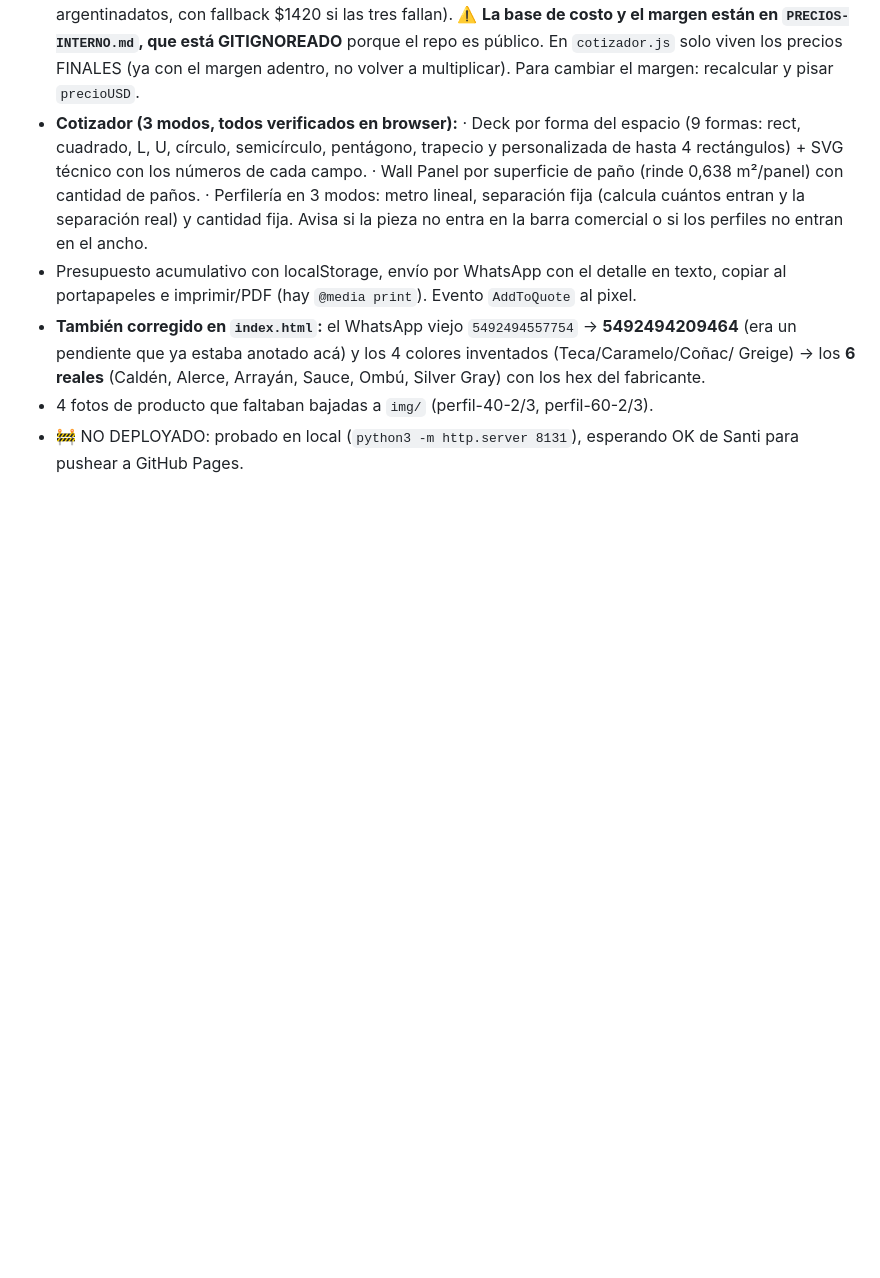
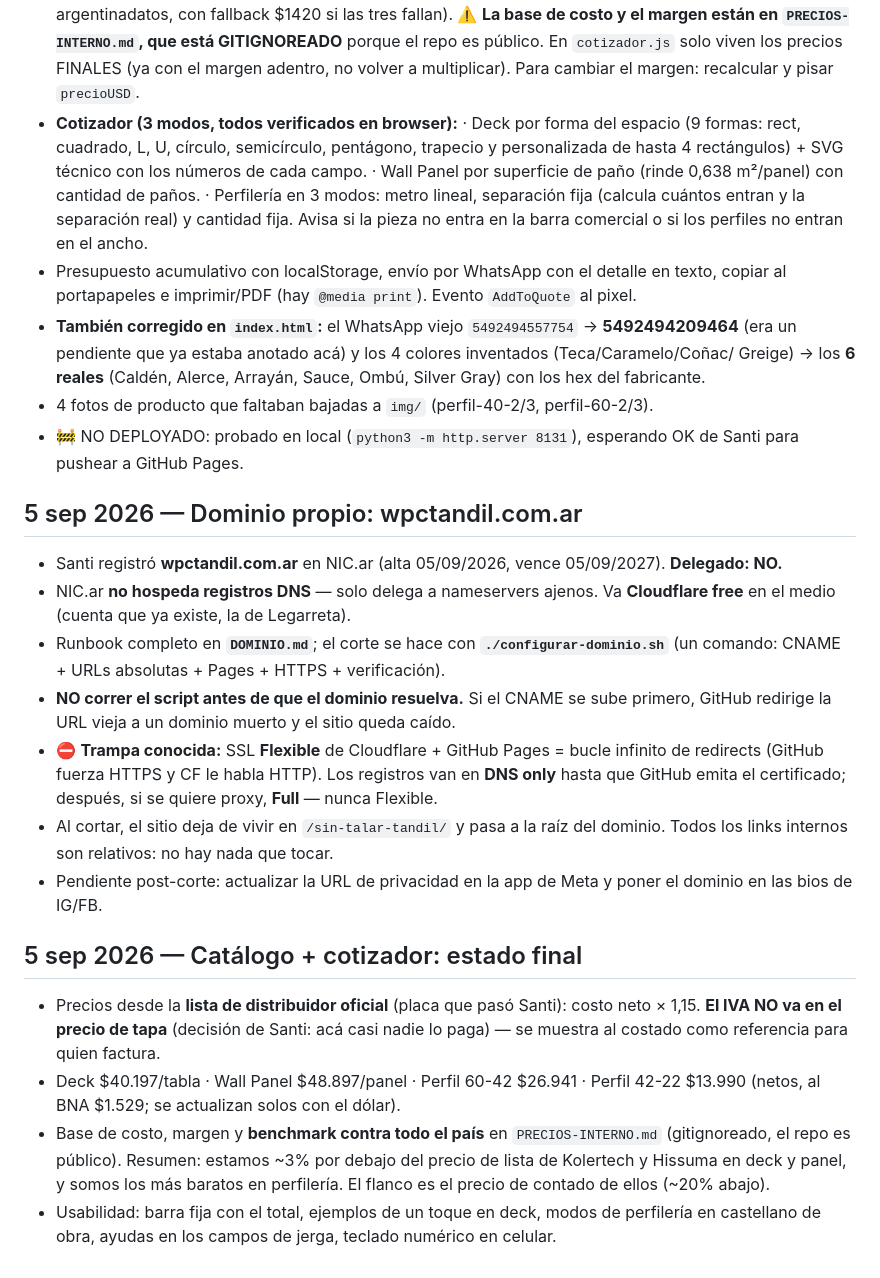
Before and after one commit to santiagomfunes-crypto/sin-talar-tandil, a Markdown page: STATE.md, the part around the change. Rendered like a GitHub page; blank space fills up the shorter version.

Commit message:
docs(state): dominio propio y estado final del catálogo
Co-Authored-By: Claude Opus 5 (1M context) <noreply@anthropic.com>

```diff
--- a/STATE.md
+++ b/STATE.md
@@ -239,3 +239,32 @@ Santi generó la serie A y los videos salieron horribles. Autopsia — v1 rompí
 - 4 fotos de producto que faltaban bajadas a `img/` (perfil-40-2/3, perfil-60-2/3).
 - 🚧 NO DEPLOYADO: probado en local (`python3 -m http.server 8131`), esperando OK de Santi para
   pushear a GitHub Pages.
+
+## 5 sep 2026 — Dominio propio: wpctandil.com.ar
+- Santi registró **wpctandil.com.ar** en NIC.ar (alta 05/09/2026, vence 05/09/2027). **Delegado: NO.**
+- NIC.ar **no hospeda registros DNS** — solo delega a nameservers ajenos. Va **Cloudflare free**
+  en el medio (cuenta que ya existe, la de Legarreta).
+- Runbook completo en **`DOMINIO.md`**; el corte se hace con **`./configurar-dominio.sh`** (un
+  comando: CNAME + URLs absolutas + Pages + HTTPS + verificación).
+- **NO correr el script antes de que el dominio resuelva.** Si el CNAME se sube primero, GitHub
+  redirige la URL vieja a un dominio muerto y el sitio queda caído.
+- ⛔ **Trampa conocida:** SSL **Flexible** de Cloudflare + GitHub Pages = bucle infinito de
+  redirects (GitHub fuerza HTTPS y CF le habla HTTP). Los registros van en **DNS only** hasta que
+  GitHub emita el certificado; después, si se quiere proxy, **Full** — nunca Flexible.
+- Al cortar, el sitio deja de vivir en `/sin-talar-tandil/` y pasa a la raíz del dominio. Todos
+  los links internos son relativos: no hay nada que tocar.
+- Pendiente post-corte: actualizar la URL de privacidad en la app de Meta y poner el dominio en
+  las bios de IG/FB.
+
+## 5 sep 2026 — Catálogo + cotizador: estado final
+- Precios desde la **lista de distribuidor oficial** (placa que pasó Santi): costo neto × 1,15.
+  **El IVA NO va en el precio de tapa** (decisión de Santi: acá casi nadie lo paga) — se muestra
+  al costado como referencia para quien factura.
+- Deck $40.197/tabla · Wall Panel $48.897/panel · Perfil 60-42 $26.941 · Perfil 42-22 $13.990
+  (netos, al BNA $1.529; se actualizan solos con el dólar).
+- Base de costo, margen y **benchmark contra todo el país** en `PRECIOS-INTERNO.md` (gitignoreado,
+  el repo es público). Resumen: estamos ~3% por debajo del precio de lista de Kolertech y Hissuma
+  en deck y panel, y somos los más baratos en perfilería. El flanco es el precio de contado de
+  ellos (~20% abajo).
+- Usabilidad: barra fija con el total, ejemplos de un toque en deck, modos de perfilería en
+  castellano de obra, ayudas en los campos de jerga, teclado numérico en celular.
```
